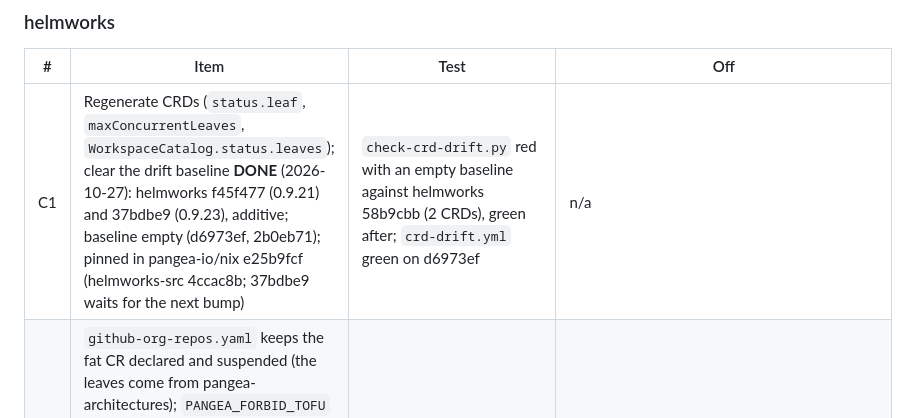
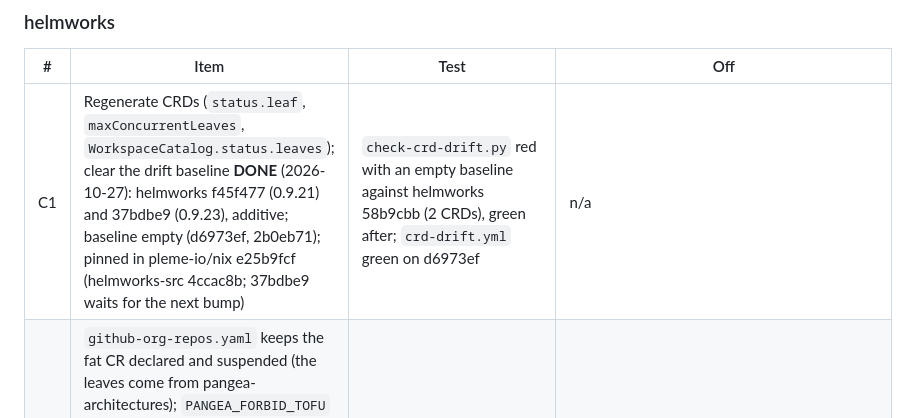
Before and after one commit to pleme-io/pangea-operator, a Markdown page: docs/LEAVES.md, the part around the change. Drawn GitHub-style.

Commit message:
docs/LEAVES.md: C1 row names pleme-io/nix

```diff
--- a/docs/LEAVES.md
+++ b/docs/LEAVES.md
@@ -734,7 +734,7 @@ switch. Items in one row group are independent.
 
 | # | Item | Test | Off |
 |---|---|---|---|
-| C1 | Regenerate CRDs (`status.leaf`, `maxConcurrentLeaves`, `WorkspaceCatalog.status.leaves`); clear the drift baseline **DONE** (2026-10-27): helmworks f45f477 (0.9.21) and 37bdbe9 (0.9.23), additive; baseline empty (d6973ef, 2b0eb71); pinned in pangea-io/nix e25b9fcf (helmworks-src 4ccac8b; 37bdbe9 waits for the next bump) | `check-crd-drift.py` red with an empty baseline against helmworks 58b9cbb (2 CRDs), green after; `crd-drift.yml` green on d6973ef | n/a |
+| C1 | Regenerate CRDs (`status.leaf`, `maxConcurrentLeaves`, `WorkspaceCatalog.status.leaves`); clear the drift baseline **DONE** (2026-10-27): helmworks f45f477 (0.9.21) and 37bdbe9 (0.9.23), additive; baseline empty (d6973ef, 2b0eb71); pinned in pleme-io/nix e25b9fcf (helmworks-src 4ccac8b; 37bdbe9 waits for the next bump) | `check-crd-drift.py` red with an empty baseline against helmworks 58b9cbb (2 CRDs), green after; `crd-drift.yml` green on d6973ef | n/a |
 | C2 | `github-org-repos.yaml` keeps the fat CR declared and suspended (the leaves come from pangea-architectures); `PANGEA_FORBID_TOFU` defaults on; alert rules group by `workspace` **BUILT + TESTED, not live** (2026-10-27, helmworks 4ccac8b, chart 0.9.22): `leaves.enabled: true` renders `suspend: true` and `pangea.pleme.io/leaf-set`; `executor.forbidTofu` (default true); `PangeaImportLooping` by `workspace`, new `PangeaWorkspaceLeavesUnhealthy` on `pangea_workspace_leaves` (O8 emits it). ryn's `pangea-stack.yaml` carries `PANGEA_FORBID_TOFU=true` after the pin | `tests/leaves_test.yaml` (4; 3 red before), vmalert-tool `rules/tests` with a `workspace` label (2 red before) | `githubOrgReconciliation.leaves.enabled: false`, `executor.forbidTofu: false` |
 | C3 | Worker Deployment and its `autoscaling/v2` HPA (`External`, `pangea_leaf_pending_work`); requests and limits from `workers.memory` | `helm unittest`: `enabled: false` renders no HPA and fixed replicas | `workers.autoscaling.enabled: false` |
 
```
